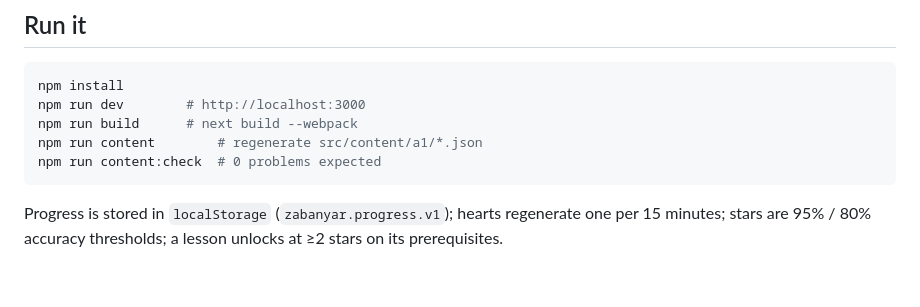
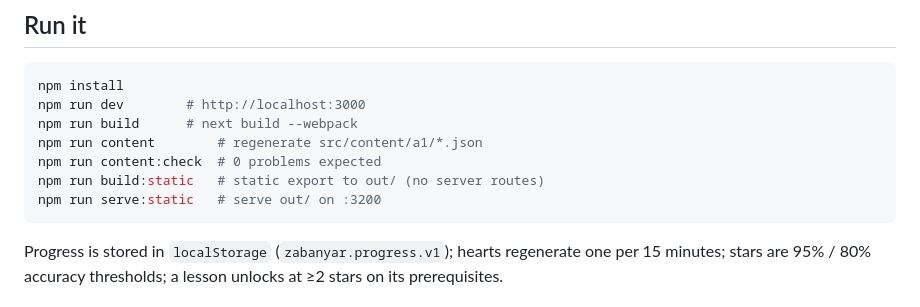
Before and after one commit to MrFox2000/zabanyar, a Markdown page: README.md, the part around the change. Rendered like a GitHub page; blank space fills up the shorter version.

Commit message:
Add static export build (host without a Node server) and its local server

````diff
--- a/README.md
+++ b/README.md
@@ -67,6 +67,8 @@ npm run dev        # http://localhost:3000
 npm run build      # next build --webpack
 npm run content        # regenerate src/content/a1/*.json
 npm run content:check  # 0 problems expected
+npm run build:static   # static export to out/ (no server routes)
+npm run serve:static   # serve out/ on :3200
 ```
 
 Progress is stored in `localStorage` (`zabanyar.progress.v1`); hearts regenerate one per
````
Also changed, not shown: shots/24-static-export.png (added), 9 other files.
